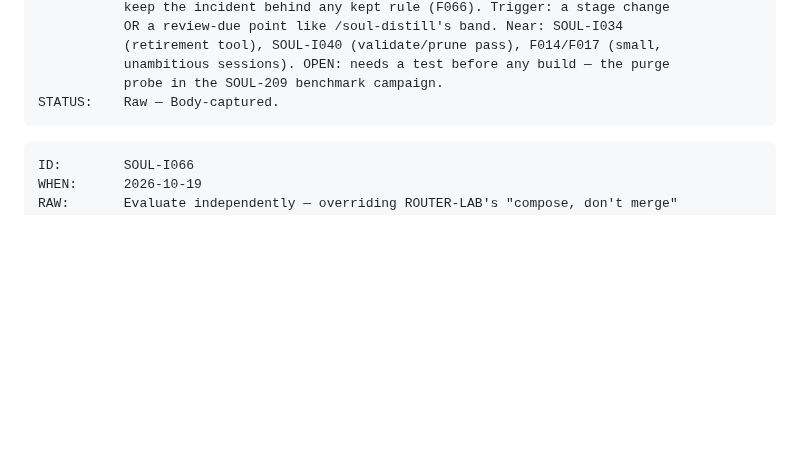
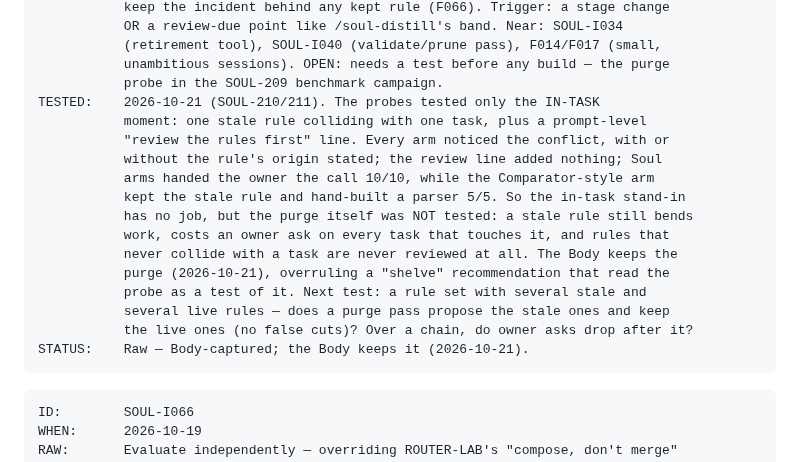
Before and after one commit to soul-system-works/Soul-System, a Markdown page: ideas.md, the part around the change. Rendered like a GitHub page; blank space fills up the shorter version.

Commit message:
soul: I065 — the probes tested the in-task moment, not the purge; the Body keeps it, next test named
Co-Authored-By: Claude Opus 5.5 <noreply@anthropic.com>

````diff
--- a/ideas.md
+++ b/ideas.md
@@ -2237,7 +2237,20 @@ SHAPE (2026-10-21, grilled with the Body, SOUL-209): the PURGE. As a project
            (retirement tool), SOUL-I040 (validate/prune pass), F014/F017 (small,
            unambitious sessions). OPEN: needs a test before any build — the purge
            probe in the SOUL-209 benchmark campaign.
-STATUS:    Raw — Body-captured.
+TESTED:    2026-10-21 (SOUL-210/211). The probes tested only the IN-TASK
+           moment: one stale rule colliding with one task, plus a prompt-level
+           "review the rules first" line. Every arm noticed the conflict, with or
+           without the rule's origin stated; the review line added nothing; Soul
+           arms handed the owner the call 10/10, while the Comparator-style arm
+           kept the stale rule and hand-built a parser 5/5. So the in-task stand-in
+           has no job, but the purge itself was NOT tested: a stale rule still bends
+           work, costs an owner ask on every task that touches it, and rules that
+           never collide with a task are never reviewed at all. The Body keeps the
+           purge (2026-10-21), overruling a "shelve" recommendation that read the
+           probe as a test of it. Next test: a rule set with several stale and
+           several live rules — does a purge pass propose the stale ones and keep
+           the live ones (no false cuts)? Over a chain, do owner asks drop after it?
+STATUS:    Raw — Body-captured; the Body keeps it (2026-10-21).
 ```
 
 ```
````
